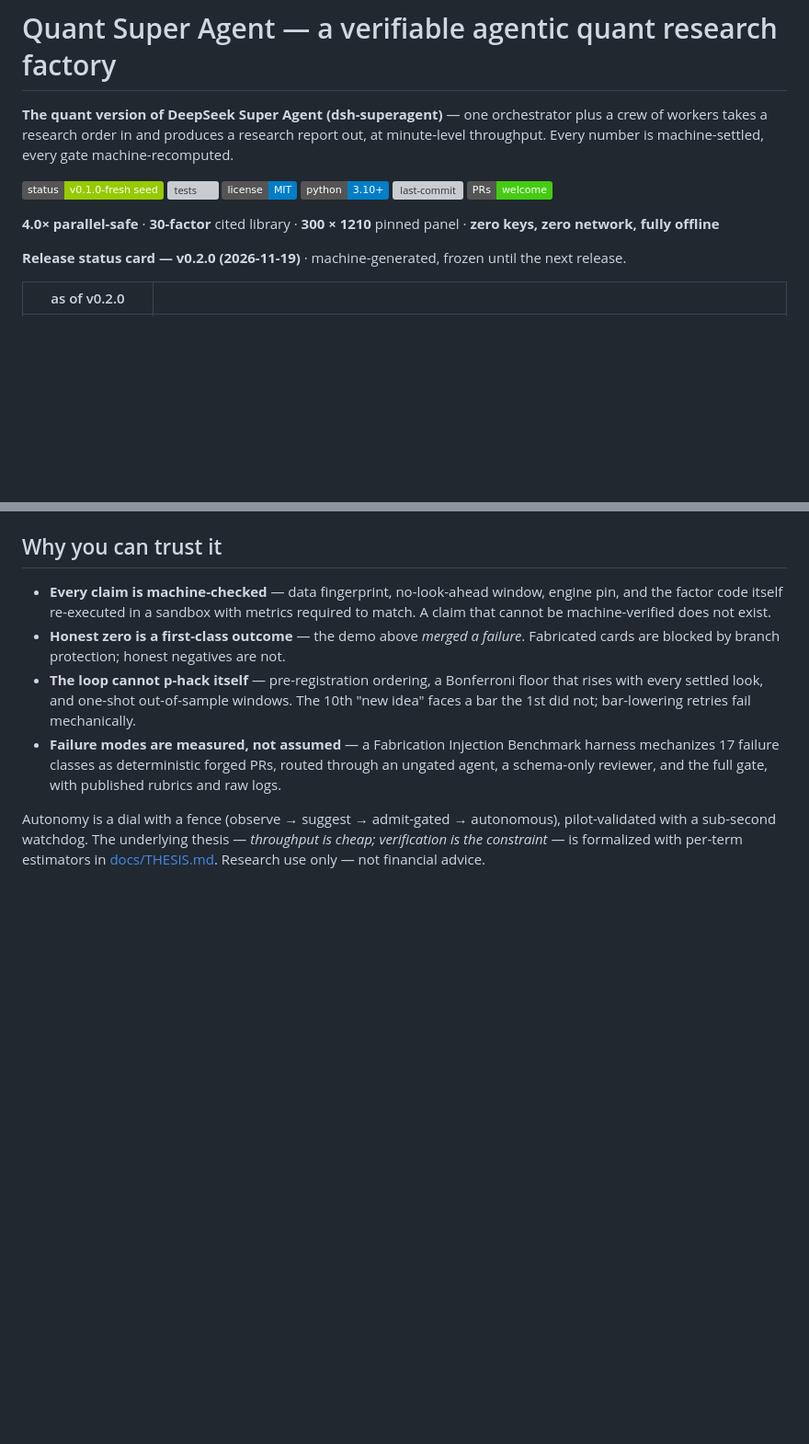
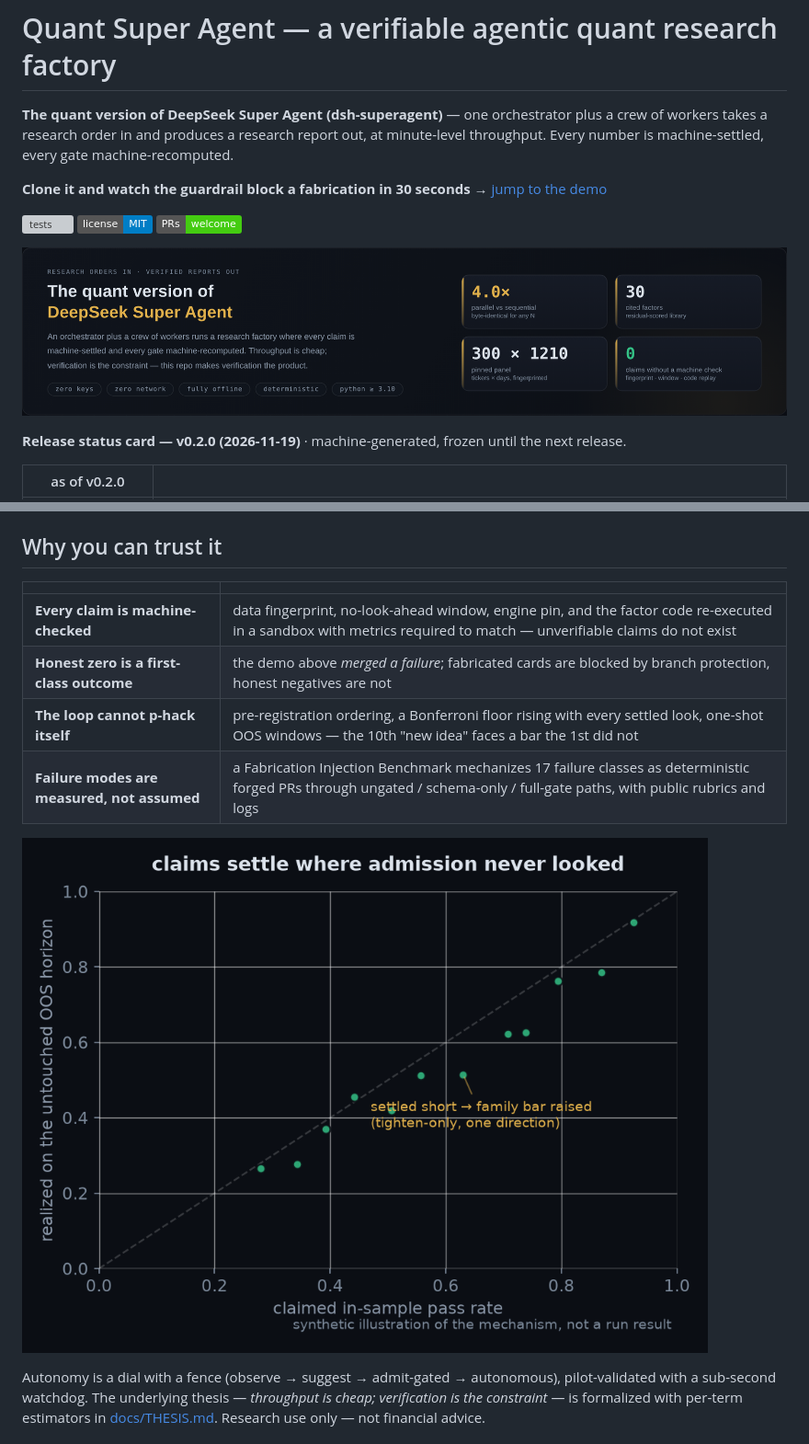
Before and after one commit to 0x1512/quant-super-agent, a Markdown page: README.md, 2 parts joined by grey strips. Shown at 92% size. Rendered like a GitHub page; pictures changed too: docs/assets/hero.png (added), docs/assets/settle.png (added); badges without logos; blank space fills up the shorter version; grey boxes are pictures that could not be loaded.

```diff
--- a/README.md
+++ b/README.md
@@ -2,9 +2,11 @@
 
 **The quant version of DeepSeek Super Agent (dsh-superagent)** — one orchestrator plus a crew of workers takes a research order in and produces a research report out, at minute-level throughput. Every number is machine-settled, every gate machine-recomputed.
 
-![status](https://img.shields.io/badge/status-v0.1.0--fresh%20seed-green) ![tests](https://img.shields.io/endpoint?url=https://raw.githubusercontent.com/0x1512/quant-super-agent/main/docs/badge/tests.json) ![license](https://img.shields.io/badge/license-MIT-blue) ![python](https://img.shields.io/badge/python-3.10%2B-blue) ![last-commit](https://img.shields.io/github/last-commit/0x1512/quant-super-agent) ![PRs](https://img.shields.io/badge/PRs-welcome-brightgreen)
+**Clone it and watch the guardrail block a fabrication in 30 seconds →** [jump to the demo](#see-it-guard-itself-30-seconds)
 
-**4.0× parallel-safe** · **30-factor** cited library · **300 × 1210** pinned panel · **zero keys, zero network, fully offline**
+![tests](https://img.shields.io/endpoint?url=https://raw.githubusercontent.com/0x1512/quant-super-agent/main/docs/badge/tests.json) ![license](https://img.shields.io/badge/license-MIT-blue) ![PRs](https://img.shields.io/badge/PRs-welcome-brightgreen)
+
+![hero — research orders in, verified reports out](docs/assets/hero.png)
 
 <!-- BEGIN STATUS CARD — rendered from docs/STATUS.json by `make readme-render`; hand edits are overwritten at release -->
 **Release status card — v0.2.0 (2026-11-19)** · machine-generated, frozen until the next release.
@@ -62,10 +48,14 @@ Same data, same numbers — the gate recomputed the factor code in a sandbox, sa
 
 ## Why you can trust it
 
-- **Every claim is machine-checked** — data fingerprint, no-look-ahead window, engine pin, and the factor code itself re-executed in a sandbox with metrics required to match. A claim that cannot be machine-verified does not exist.
-- **Honest zero is a first-class outcome** — the demo above *merged a failure*. Fabricated cards are blocked by branch protection; honest negatives are not.
-- **The loop cannot p-hack itself** — pre-registration ordering, a Bonferroni floor that rises with every settled look, and one-shot out-of-sample windows. The 10th "new idea" faces a bar the 1st did not; bar-lowering retries fail mechanically.
-- **Failure modes are measured, not assumed** — a Fabrication Injection Benchmark harness mechanizes 17 failure classes as deterministic forged PRs, routed through an ungated agent, a schema-only reviewer, and the full gate, with published rubrics and raw logs.
+| | |
+|---|---|
+| **Every claim is machine-checked** | data fingerprint, no-look-ahead window, engine pin, and the factor code re-executed in a sandbox with metrics required to match — unverifiable claims do not exist |
+| **Honest zero is a first-class outcome** | the demo above *merged a failure*; fabricated cards are blocked by branch protection, honest negatives are not |
+| **The loop cannot p-hack itself** | pre-registration ordering, a Bonferroni floor rising with every settled look, one-shot OOS windows — the 10th "new idea" faces a bar the 1st did not |
+| **Failure modes are measured, not assumed** | a Fabrication Injection Benchmark mechanizes 17 failure classes as deterministic forged PRs through ungated / schema-only / full-gate paths, with public rubrics and logs |
+
+![claimed vs realized settlement with tighten-only reflection](docs/assets/settle.png)
 
 Autonomy is a dial with a fence (observe → suggest → admit-gated → autonomous), pilot-validated with a sub-second watchdog. The underlying thesis — *throughput is cheap; verification is the constraint* — is formalized with per-term estimators in [docs/THESIS.md](docs/THESIS.md). Research use only — not financial advice.
 
```
Also changed, not shown: other parts of README.md (+26 -63 lines), README.zh-CN.md (+38 -71 lines), docs/assets/factors.png (added), docs/assets/gate_split.png (added), docs/assets/loop.png (added), 7 other files.
